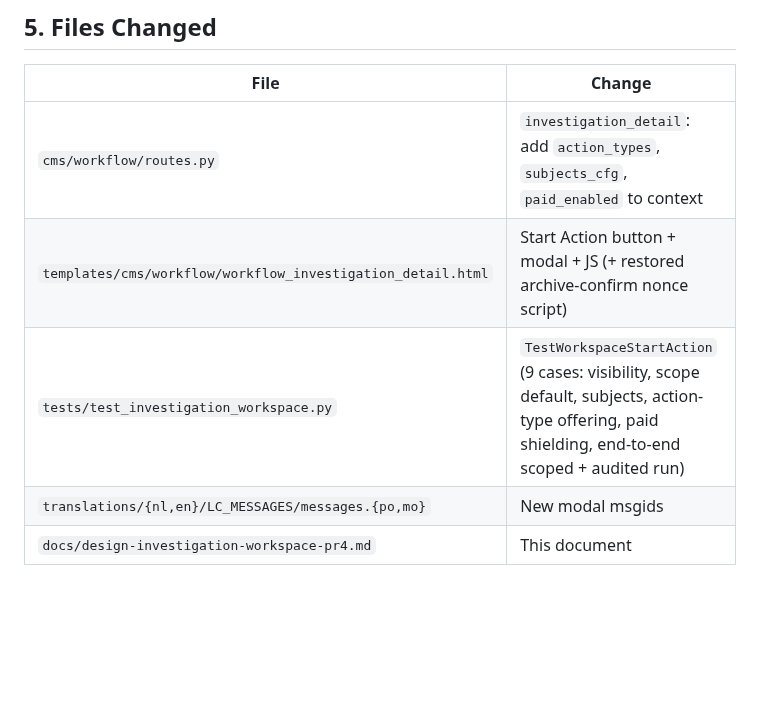
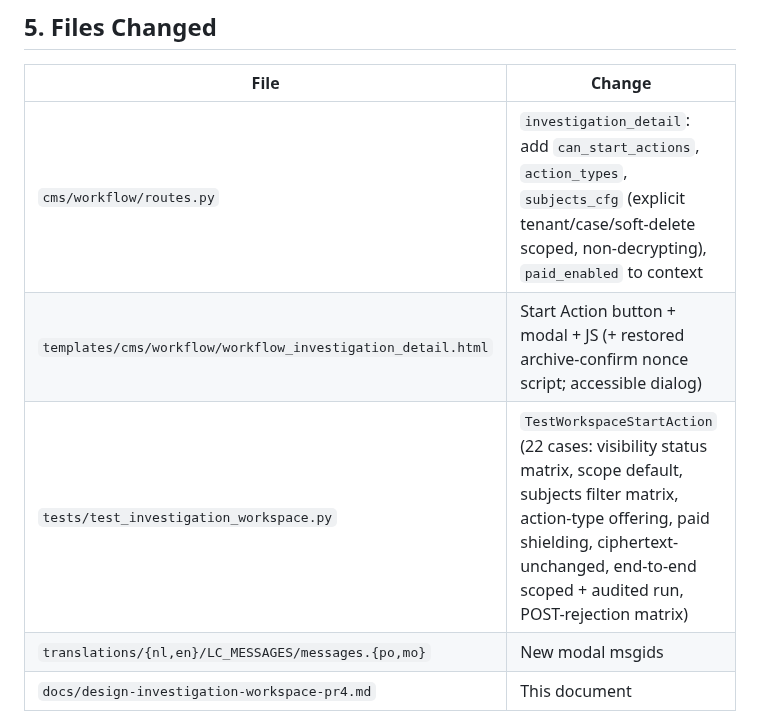
Before and after one commit to mail2jack/osint-dashboard, a Markdown page: docs/design-investigation-workspace-pr4.md, the part around one of its changes. Drawn GitHub-style; blank space fills up the shorter version.

```diff
--- a/docs/design-investigation-workspace-pr4.md
+++ b/docs/design-investigation-workspace-pr4.md
@@ -136,9 +155,9 @@ text. Purely presentational; server does the real validation.
 
 | File | Change |
 |---|---|
-| `cms/workflow/routes.py` | `investigation_detail`: add `action_types`, `subjects_cfg`, `paid_enabled` to context |
-| `templates/cms/workflow/workflow_investigation_detail.html` | Start Action button + modal + JS (+ restored archive-confirm nonce script) |
-| `tests/test_investigation_workspace.py` | `TestWorkspaceStartAction` (9 cases: visibility, scope default, subjects, action-type offering, paid shielding, end-to-end scoped + audited run) |
+| `cms/workflow/routes.py` | `investigation_detail`: add `can_start_actions`, `action_types`, `subjects_cfg` (explicit tenant/case/soft-delete scoped, non-decrypting), `paid_enabled` to context |
+| `templates/cms/workflow/workflow_investigation_detail.html` | Start Action button + modal + JS (+ restored archive-confirm nonce script; accessible dialog) |
+| `tests/test_investigation_workspace.py` | `TestWorkspaceStartAction` (22 cases: visibility status matrix, scope default, subjects filter matrix, action-type offering, paid shielding, ciphertext-unchanged, end-to-end scoped + audited run, POST-rejection matrix) |
 | `translations/{nl,en}/LC_MESSAGES/messages.{po,mo}` | New modal msgids |
 | `docs/design-investigation-workspace-pr4.md` | This document |
 
```
Also changed, not shown: other parts of docs/design-investigation-workspace-pr4.md (+27 -8 lines).
